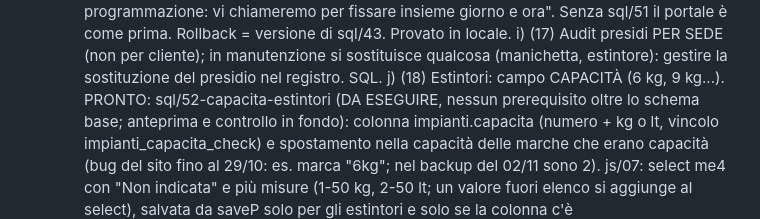
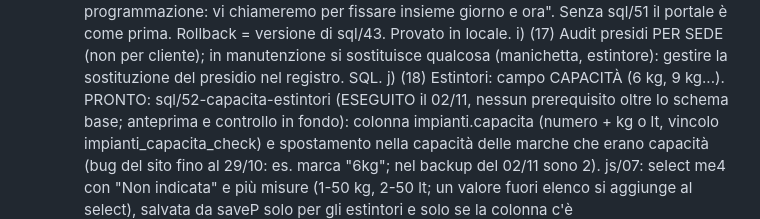
Before and after one commit to brixhildotoli-cyber/tolifire, a Markdown page: CLAUDE.md, the part around the change. Rendered like a GitHub page.

Commit message:
CLAUDE.md: sql/52 eseguito il 02/11
Co-Authored-By: Claude Opus 5.5 <noreply@anthropic.com>

```diff
--- a/CLAUDE.md
+++ b/CLAUDE.md
@@ -2168,7 +2168,7 @@ una sessione e l'altra.
       sostituisce qualcosa (manichetta, estintore): gestire la
       sostituzione del presidio nel registro. SQL.
    j) (18) Estintori: campo CAPACITÀ (6 kg, 9 kg...). PRONTO:
-      sql/52-capacita-estintori (DA ESEGUIRE, nessun prerequisito oltre lo
+      sql/52-capacita-estintori (ESEGUITO il 02/11, nessun prerequisito oltre lo
       schema base; anteprima e controllo in fondo): colonna
       impianti.capacita (numero + kg o lt, vincolo
       impianti_capacita_check) e spostamento nella capacità delle marche
```
